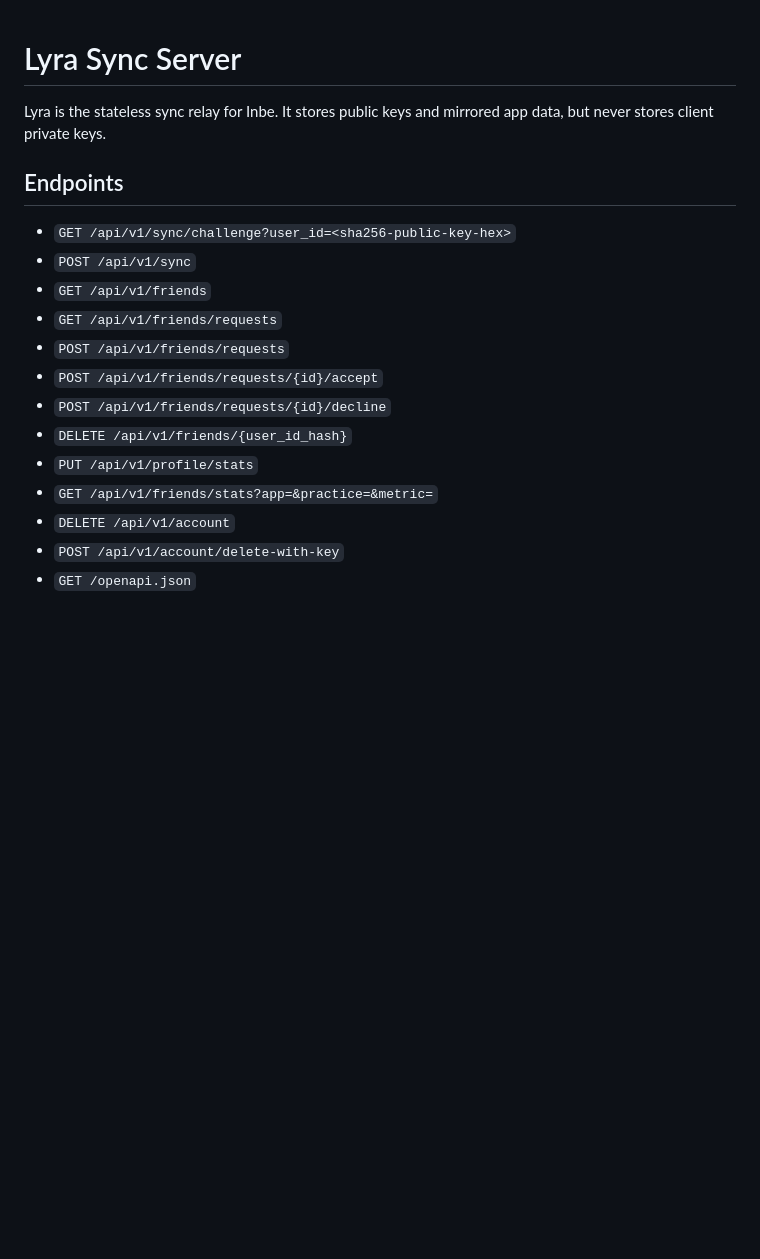
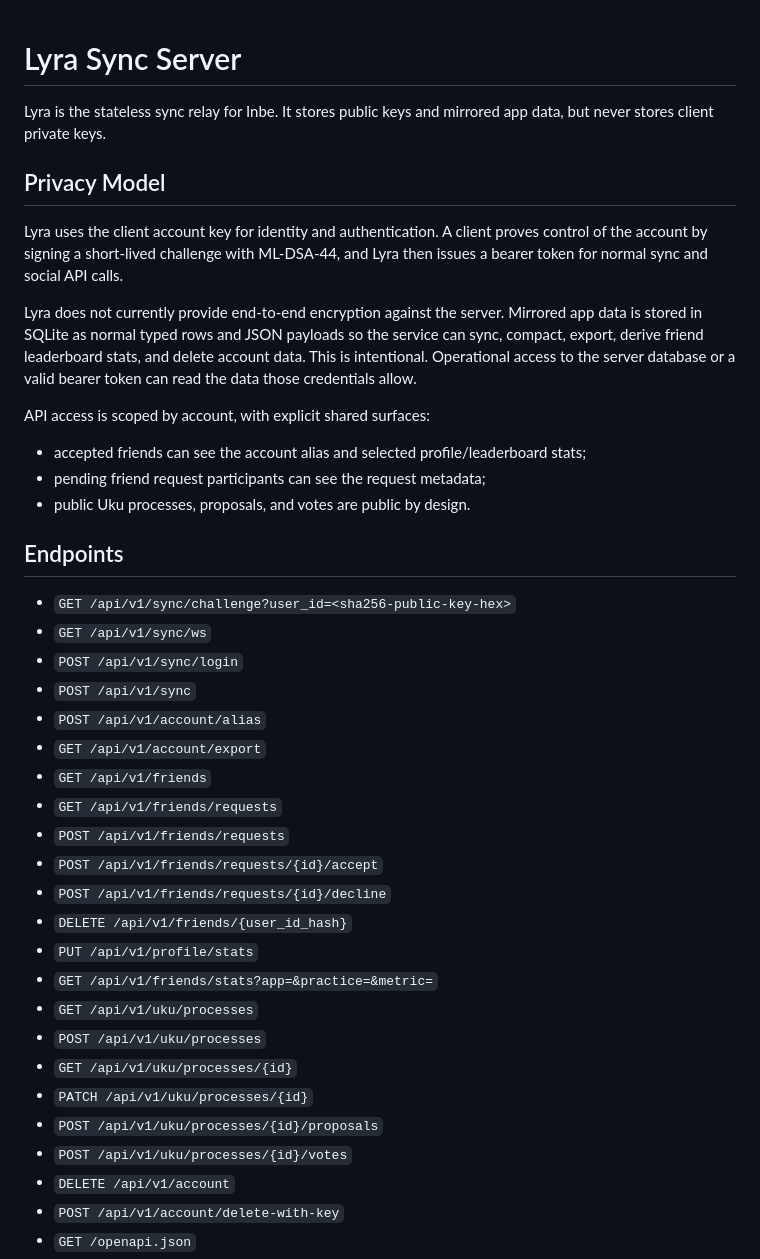
Before and after one commit to kryonlabs/daochi, a Markdown page: README.md, the part around the change. GitHub-like rendering; blank space fills up the shorter version.

Commit message:
Document Lyra privacy model

```diff
--- a/README.md
+++ b/README.md
@@ -2,10 +2,26 @@
 
 Lyra is the stateless sync relay for Inbe. It stores public keys and mirrored app data, but never stores client private keys.
 
+## Privacy Model
+
+Lyra uses the client account key for identity and authentication. A client proves control of the account by signing a short-lived challenge with ML-DSA-44, and Lyra then issues a bearer token for normal sync and social API calls.
+
+Lyra does not currently provide end-to-end encryption against the server. Mirrored app data is stored in SQLite as normal typed rows and JSON payloads so the service can sync, compact, export, derive friend leaderboard stats, and delete account data. This is intentional. Operational access to the server database or a valid bearer token can read the data those credentials allow.
+
+API access is scoped by account, with explicit shared surfaces:
+
+- accepted friends can see the account alias and selected profile/leaderboard stats;
+- pending friend request participants can see the request metadata;
+- public Uku processes, proposals, and votes are public by design.
+
 ## Endpoints
 
 - `GET /api/v1/sync/challenge?user_id=<sha256-public-key-hex>`
+- `GET /api/v1/sync/ws`
+- `POST /api/v1/sync/login`
 - `POST /api/v1/sync`
+- `POST /api/v1/account/alias`
+- `GET /api/v1/account/export`
 - `GET /api/v1/friends`
 - `GET /api/v1/friends/requests`
 - `POST /api/v1/friends/requests`
@@ -14,6 +30,12 @@ Lyra is the stateless sync relay for Inbe. It stores public keys and mirrored ap
 - `DELETE /api/v1/friends/{user_id_hash}`
 - `PUT /api/v1/profile/stats`
 - `GET /api/v1/friends/stats?app=&practice=&metric=`
+- `GET /api/v1/uku/processes`
+- `POST /api/v1/uku/processes`
+- `GET /api/v1/uku/processes/{id}`
+- `PATCH /api/v1/uku/processes/{id}`
+- `POST /api/v1/uku/processes/{id}/proposals`
+- `POST /api/v1/uku/processes/{id}/votes`
 - `DELETE /api/v1/account`
 - `POST /api/v1/account/delete-with-key`
 - `GET /openapi.json`
```
